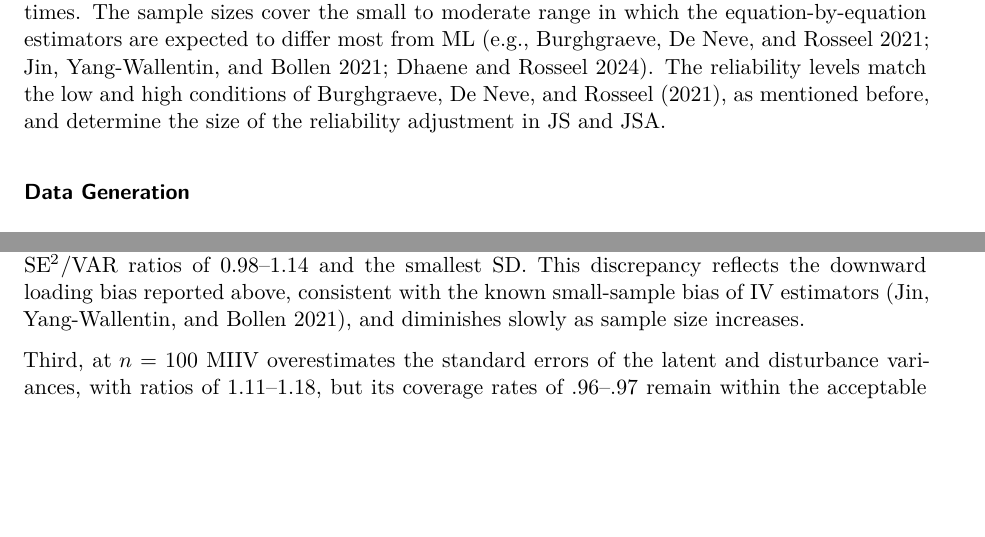
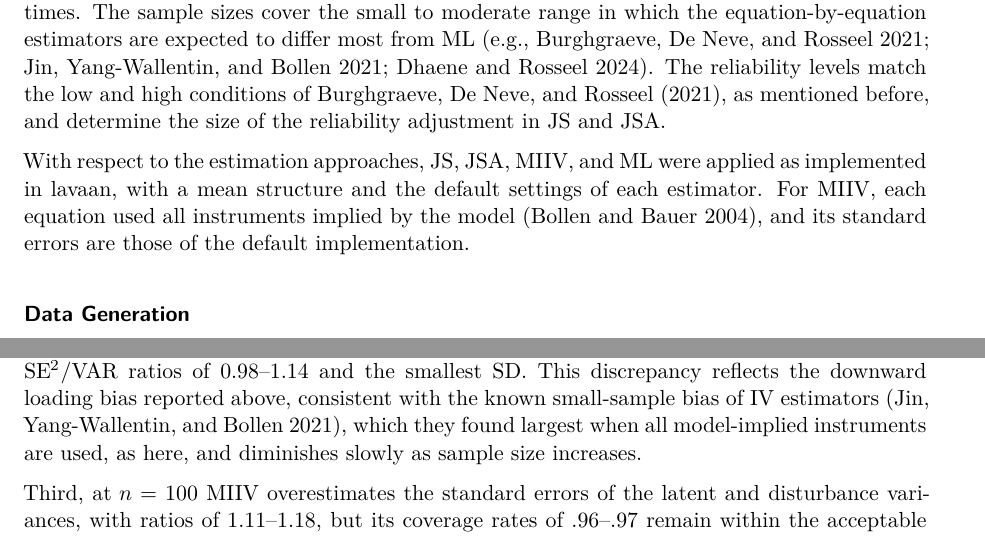
Before and after one commit to felipelfv/simulation_js, a Quarto document (manuscript.qmd): two parts of pages 9 and 11 of 16, joined at a grey line, cut so that both start at the same text, the shorter picture padded with empty space. Rendered offline with R 4.5, knitr and Pandoc in place of Quarto, then LaTeX, with nearby package versions; the code chunks are not run, so their results and figures are left out; drawn as R Markdown's standard PDF in place of the format the file asks for.

Commit message:
describe estimation approaches and instruments

```diff
--- a/manuscript.qmd
+++ b/manuscript.qmd
@@ -912,6 +912,12 @@ The reliability levels match the low and high
 conditions of @burghgraeve_etall_2021, as mentioned before, and determine the
 size of the reliability adjustment in JS and JSA.
 
+With respect to the estimation approaches, JS, JSA, MIIV, and ML were
+applied as implemented in lavaan, with a mean structure and the default
+settings of each estimator. For MIIV, each equation used all instruments
+implied by the model [@bollen_bauer_2004], and its standard errors are
+those of the default implementation.
+
 ### Data Generation
 
 Data were generated from the population model with all stochastic
@@ -1128,7 +1134,9 @@ reliability .6, with coverage of .88–.90 at $n=100$, compared with .93–.96 f
 the other estimators, despite SE$^2$/VAR ratios of 0.98–1.14 and the smallest
 SD. This discrepancy reflects the downward loading bias reported above,
 consistent with the known small-sample bias of IV estimators
-[@jin_etall_2021], and diminishes slowly as sample size increases.
+[@jin_etall_2021], which they found largest when all model-implied
+instruments are used, as here, and diminishes slowly as sample size
+increases.
 
 Third, at $n=100$ MIIV overestimates the standard errors of the latent and
 disturbance variances, with ratios of 1.11–1.18, but its coverage rates of
```
